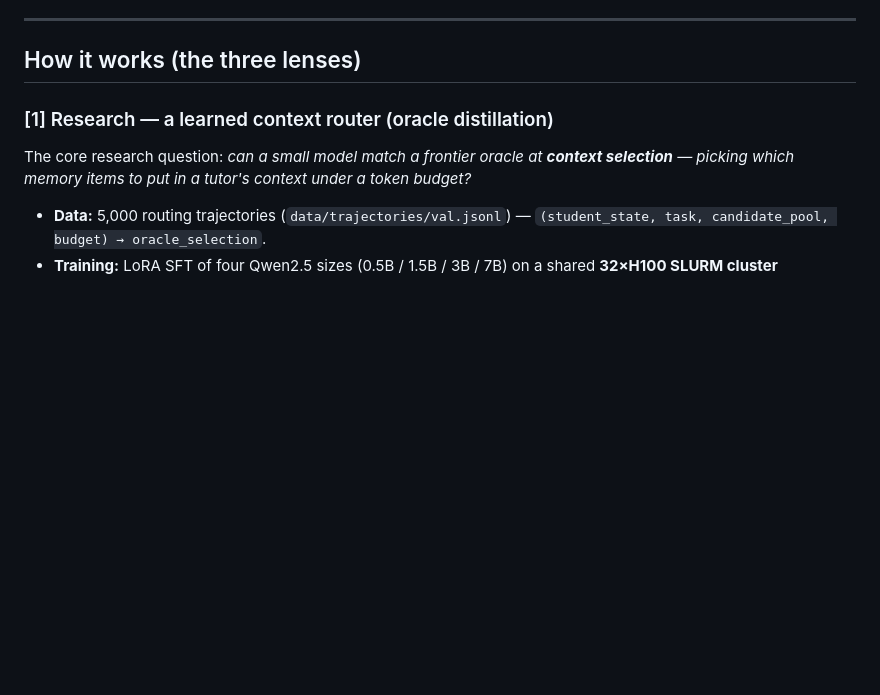
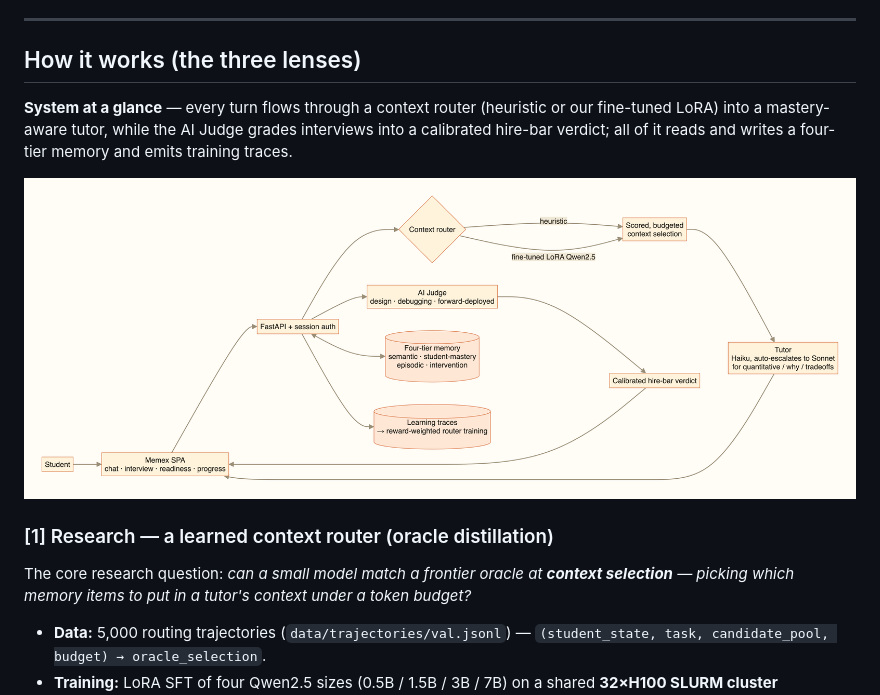
Before and after one commit to HivaMohammadzadeh1/CS153-frontier-systems, a Markdown page: README.md, the part around one of its changes. GitHub-like rendering; pictures changed too: docs/diagrams/system_architecture.png (added); blank space fills up the shorter version.

```diff
--- a/README.md
+++ b/README.md
@@ -31,6 +31,10 @@ The thing we sell is the **differentiator**: the outcomes-proven readiness repor
 
 ## How it works (the three lenses)
 
+**System at a glance** — every turn flows through a context router (heuristic or our fine-tuned LoRA) into a mastery-aware tutor, while the AI Judge grades interviews into a calibrated hire-bar verdict; all of it reads and writes a four-tier memory and emits training traces.
+
+![System architecture](docs/diagrams/system_architecture.png)
+
 ### [1] Research — a learned context router (oracle distillation)
 The core research question: *can a small model match a frontier oracle at **context selection** — picking which memory items to put in a tutor's context under a token budget?*
 - **Data:** 5,000 routing trajectories (`data/trajectories/val.jsonl`) — `(student_state, task, candidate_pool, budget) → oracle_selection`.
```
Also changed, not shown: other parts of README.md (+12 -0 lines), docs/diagrams/forward_deployed_loop.png (added), docs/diagrams/interview_engine.png (added), docs/diagrams/readiness_verdict.png (added).
